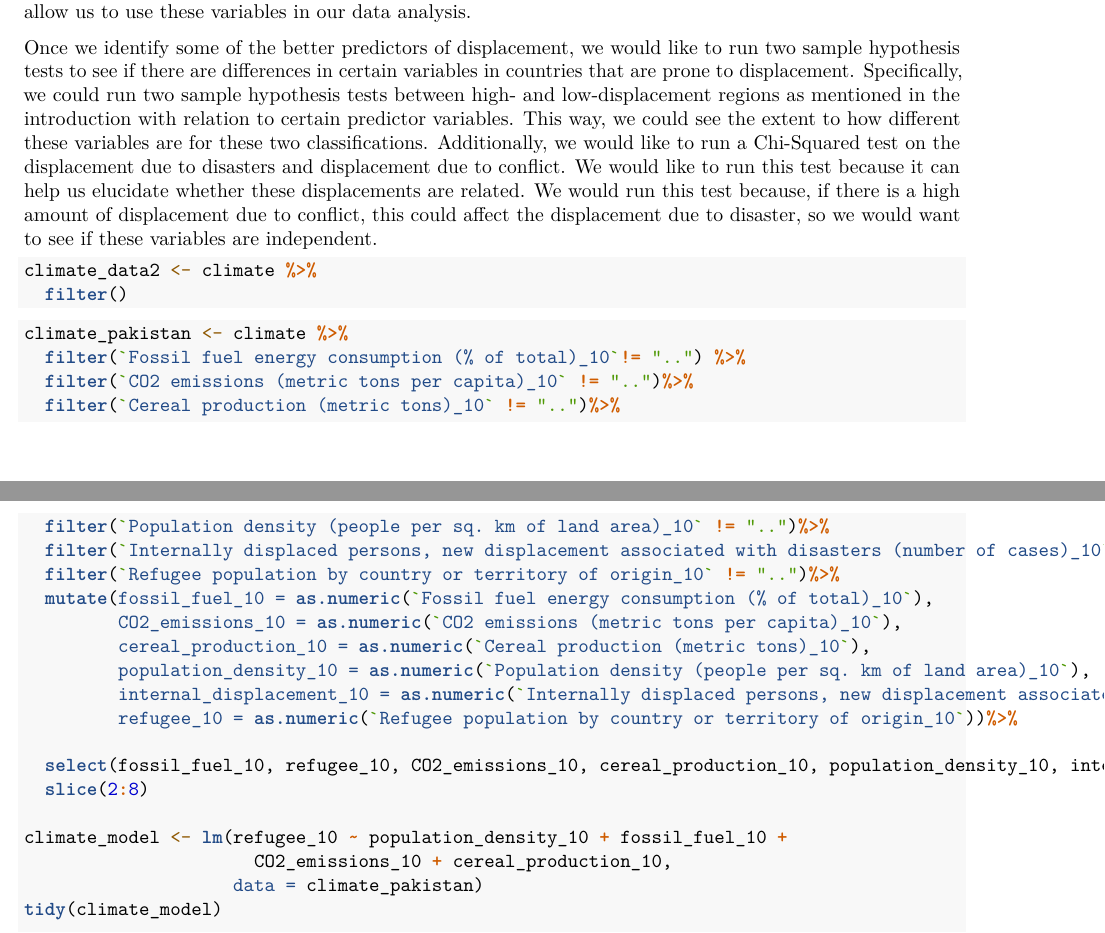
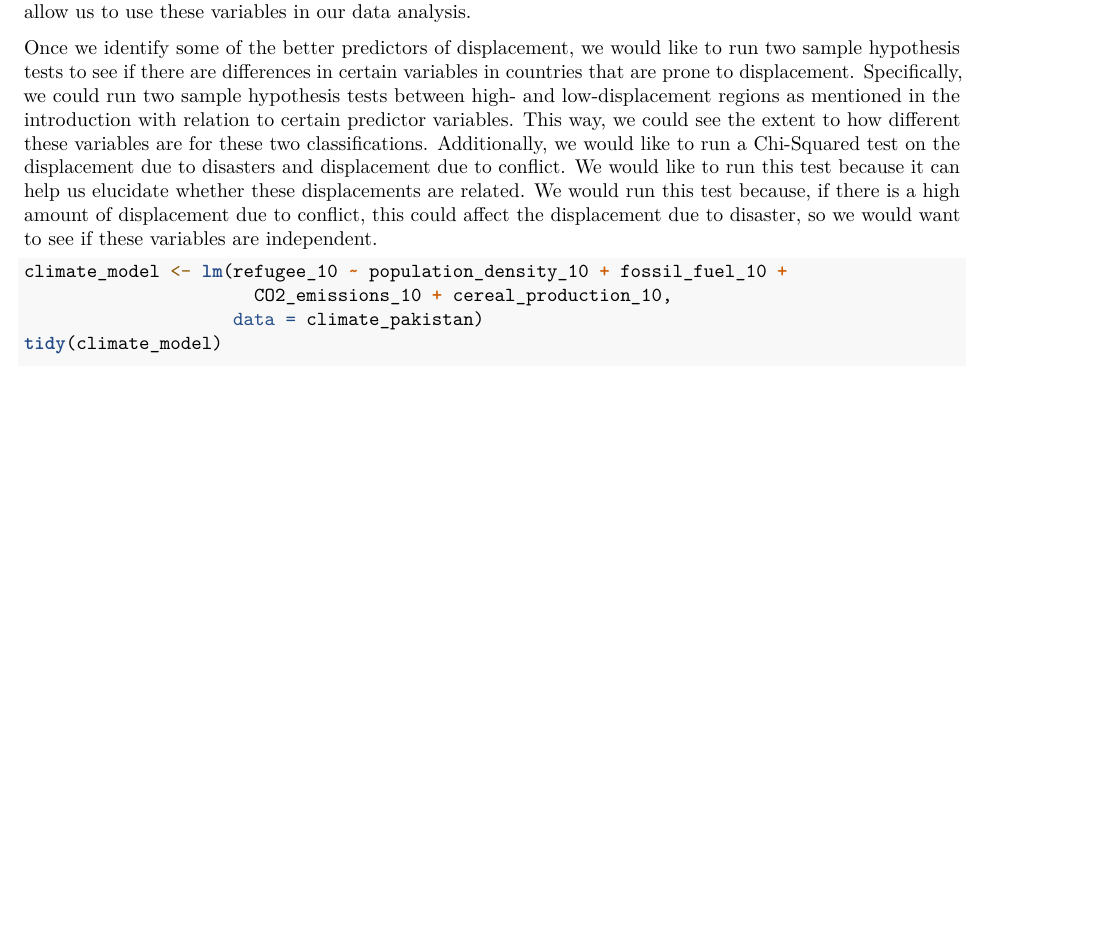
Before and after one commit to alexisbianco0919/Stat199-Final-Project, an R Markdown document (project-draft.Rmd): two parts of pages 5 and 6 of 8 before the commit and part of page 3 of 5 after it, the two joined at a grey line, cut so that both start at the same text, the shorter picture padded with empty space. Rendered offline with R 4.5, knitr and Pandoc, then LaTeX, with nearby package versions.

````diff
--- a/project-draft.Rmd
+++ b/project-draft.Rmd
@@ -113,29 +109,8 @@
 
 Once we identify some of the better predictors of displacement, we would like to run two sample hypothesis tests to see if there are differences in certain variables in countries that are prone to displacement. Specifically, we could run two sample hypothesis tests between high- and low-displacement regions as mentioned in the introduction with relation to certain predictor variables. This way, we could see the extent to how different these variables are for these two classifications. Additionally, we would like to run a Chi-Squared test on the displacement due to disasters and displacement due to conflict. We would like to run this test because it can help us elucidate whether these displacements are related. We would run this test because, if there is a high amount of displacement due to conflict, this could affect the displacement due to disaster, so we would want to see if these variables are independent.
 
-```{r linear-regression model}
-climate_data2 <- climate %>%
-  filter()
-```
 
 ```{r linear-regression-model, eval=FALSE}
-climate_pakistan <- climate %>%
-  filter(`Fossil fuel energy consumption (% of total)_10`!= "..") %>%
-  filter(`CO2 emissions (metric tons per capita)_10` != "..")%>%
-  filter(`Cereal production (metric tons)_10` != "..")%>%
-  filter(`Population density (people per sq. km of land area)_10` != "..")%>%
-  filter(`Internally displaced persons, new displacement associated with disasters (number of cases)_10` != "..")%>%
-  filter(`Refugee population by country or territory of origin_10` != "..")%>%
-  mutate(fossil_fuel_10 = as.numeric(`Fossil fuel energy consumption (% of total)_10`),
-         CO2_emissions_10 = as.numeric(`CO2 emissions (metric tons per capita)_10`),
-         cereal_production_10 = as.numeric(`Cereal production (metric tons)_10`),
-         population_density_10 = as.numeric(`Population density (people per sq. km of land area)_10`),
-         internal_displacement_10 = as.numeric(`Internally displaced persons, new displacement associated with disasters (number of cases)_10`),
-         refugee_10 = as.numeric(`Refugee population by country or territory of origin_10`))%>%
-
-  select(fossil_fuel_10, refugee_10, CO2_emissions_10, cereal_production_10, population_density_10, internal_displacement_10)%>%
-  slice(2:8)
-
 climate_model <- lm(refugee_10 ~ population_density_10 + fossil_fuel_10 +
                       CO2_emissions_10 + cereal_production_10,
                     data = climate_pakistan)
````
Also changed, not shown: project-draft.pdf, project-draft.Rmd (19 more changed lines).
